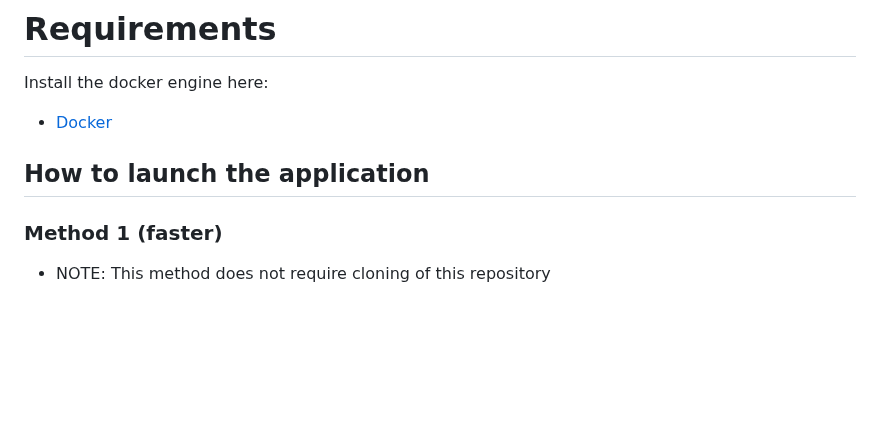
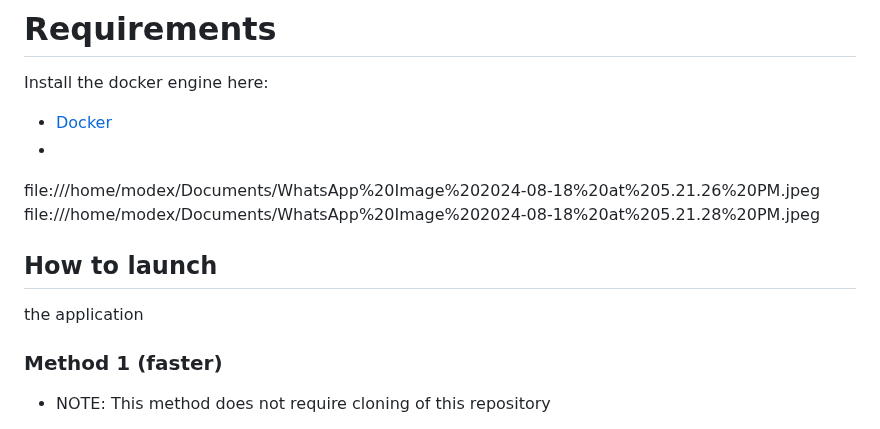
Before and after one commit to jeremymordecai628/yolo, a Markdown page: README.md, the part around the change. Drawn GitHub-style; blank space fills up the shorter version.

```diff
--- a/README.md
+++ b/README.md
@@ -11,8 +11,12 @@ This project involved the containerization and deployment of a full-stack yolo a
 # Requirements
 Install the docker engine here:
 - [Docker](https://docs.docker.com/engine/install/)
+-
+file:///home/modex/Documents/WhatsApp%20Image%202024-08-18%20at%205.21.26%20PM.jpeg
+file:///home/modex/Documents/WhatsApp%20Image%202024-08-18%20at%205.21.28%20PM.jpeg
 
-## How to launch the application
+## How to launch
+the application
 ### Method 1 (faster)
 - NOTE: This method does not require cloning of this repository
 
```
